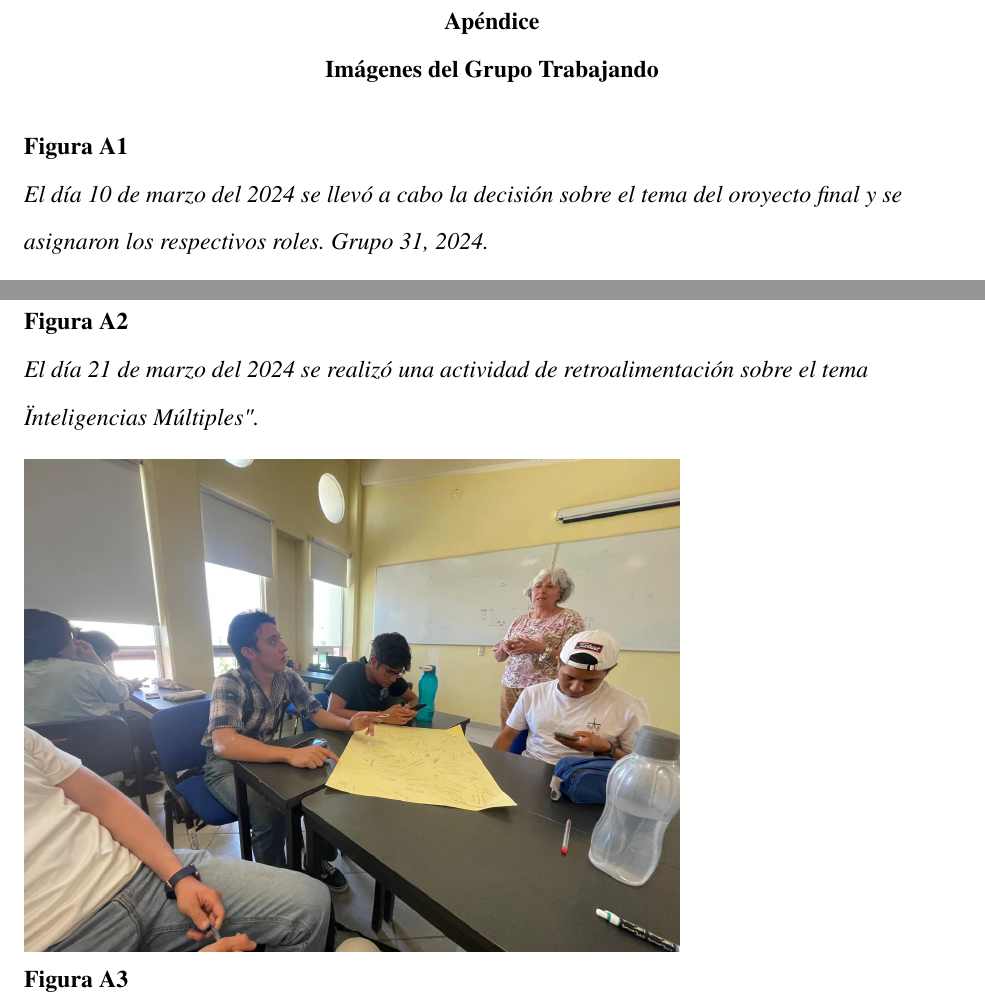
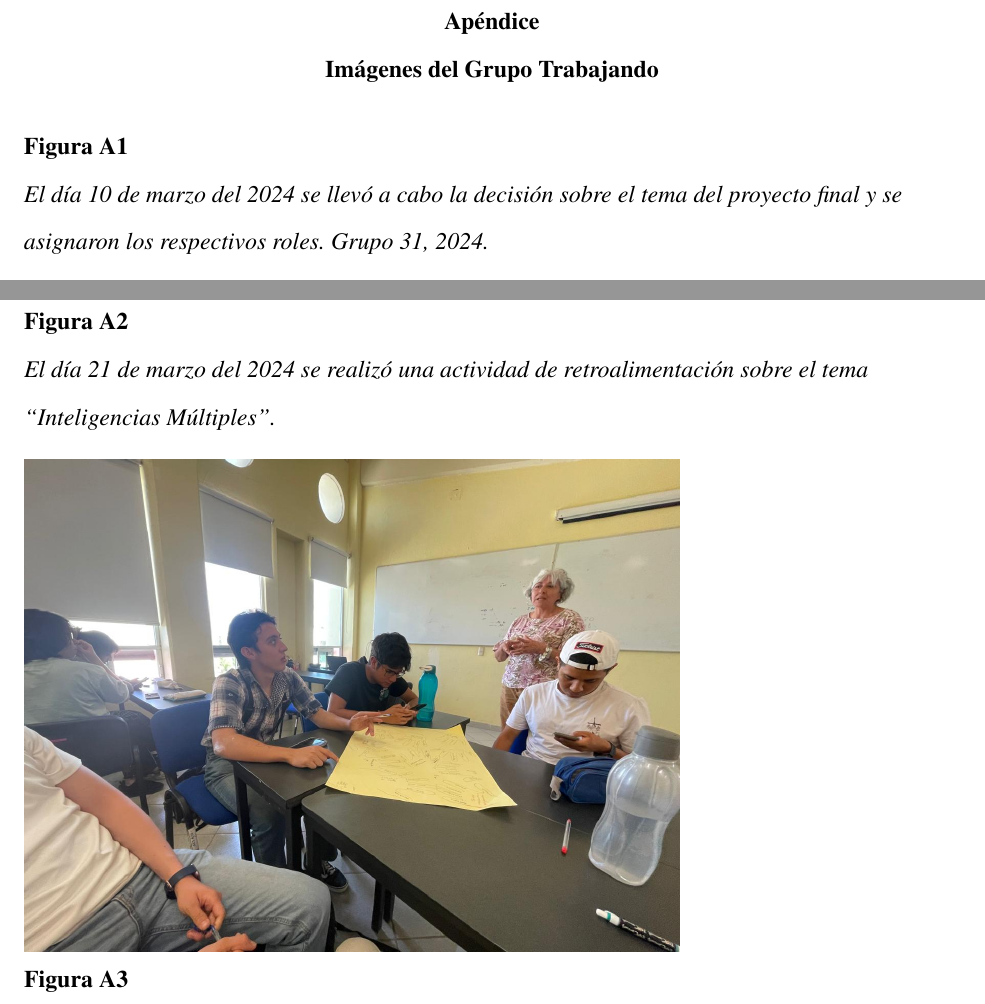
Before and after one commit to jmacias1503/proyecto-final-desarrollo-humano-II, a LaTeX paper (proyecto-final.tex, which reads secciones/15-anexos.tex): two parts of pages 13 and 14 of 18, joined at a grey line, cut so that both start at the same text. Compiled offline with pdfLaTeX.

Commit message:
unas correccioncillas mi amor, no te esponjes

```diff
--- a/secciones/15-anexos.tex
+++ b/secciones/15-anexos.tex
@@ -1,15 +1,15 @@
 \begin{figure}
-    \caption{El día 10 de marzo del 2024 se llevó a cabo la decisión sobre el tema del oroyecto final y se asignaron los respectivos roles. Grupo 31, 2024.\label{fig:No.1}}
+    \caption{El d\'ia 10 de marzo del 2024 se llev\'o a cabo la decisi\'on sobre el tema del proyecto final y se asignaron los respectivos roles. Grupo 31, 2024.\label{fig:No.1}}
     \includegraphics[width=0.7\textwidth]{./assets/img/imagen2DH.jpeg}
 \end{figure}
 
 \begin{figure}
-    \caption{El día 21 de marzo del 2024 se realizó una actividad de retroalimentación sobre el tema "Inteligencias Múltiples".\label{fig:No.2}}
+    \caption{El d\'ia 21 de marzo del 2024 se realiz\'o una actividad de retroalimentaci\'on sobre el tema ``Inteligencias M\'ultiples''.\label{fig:No.2}}
     \includegraphics[width=0.7\textwidth]{./assets/img/imagen1DH.jpeg}
 \end{figure}
 
 \begin{figure}
-    \caption{El día 2 de Mayo de 2024 se llevó a cabo la clase enfocada a la inteligencia emocional en el ámbito laboral. Grupo 31, 2024.\label{fig:No.3}}
+    \caption{El d\'ia 2 de Mayo de 2024 se llev\'o a cabo la clase enfocada a la inteligencia emocional en el ámbito laboral. Grupo 31, 2024.\label{fig:No.3}}
     \includegraphics[width=0.7\textwidth]{./assets/img/imagen3DH.jpeg}
 \end{figure}
 
```
Also changed, not shown: secciones/15-anexos.tex (6 more changed lines).
